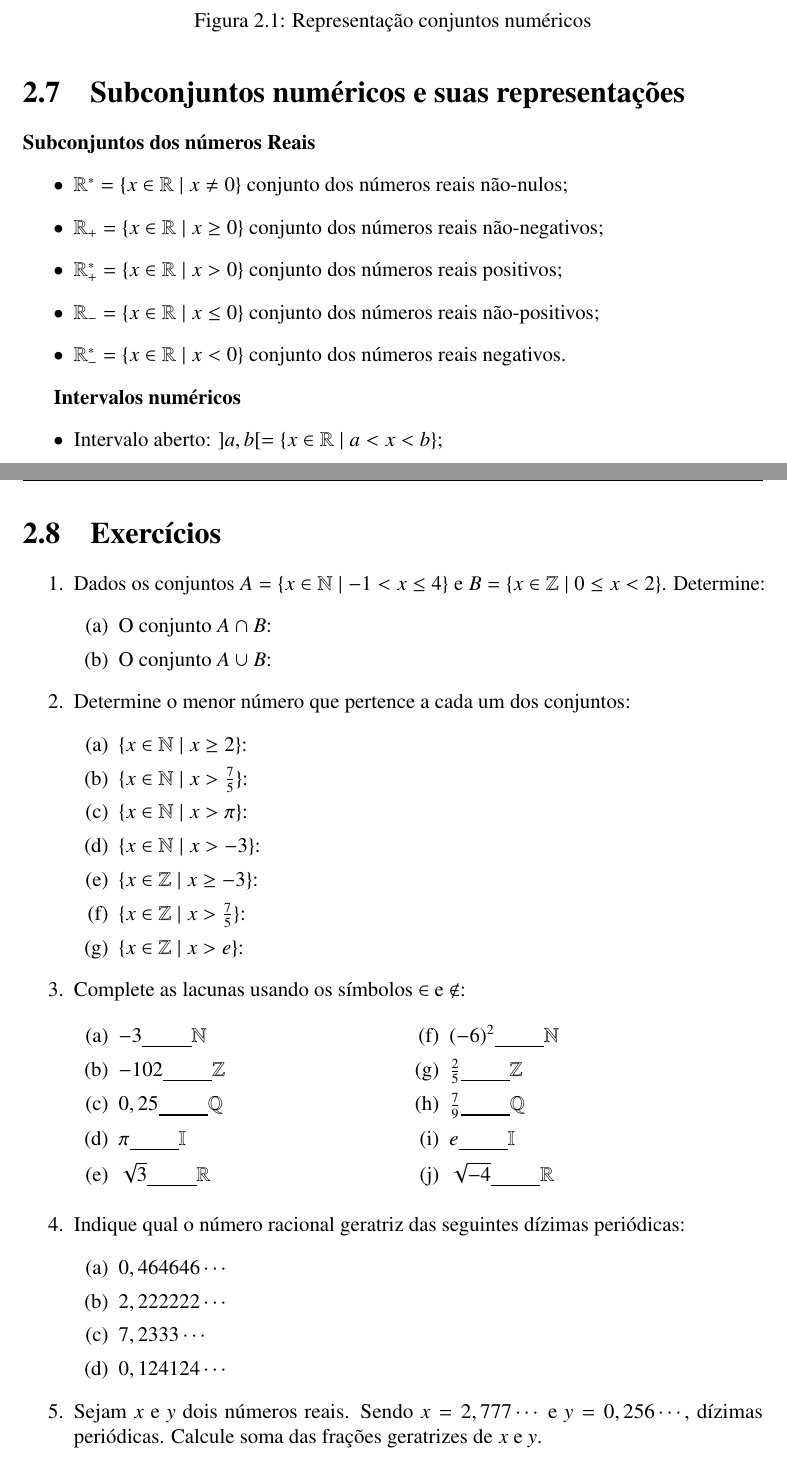
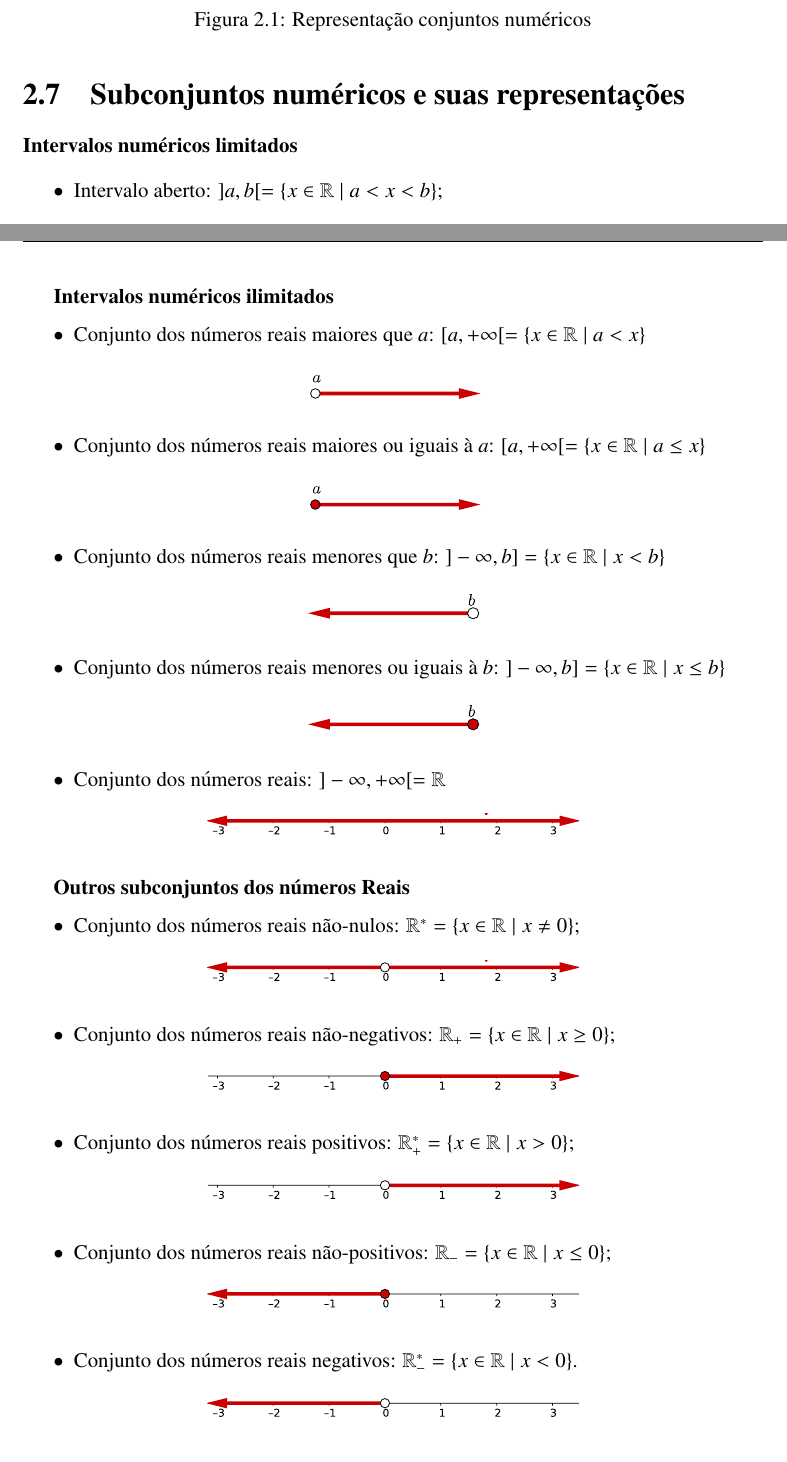
Before and after one commit to reamat/PreCalculo, a LaTeX thesis (Apostila/Apostila.tex, which reads Topicos/Conjuntosnumericos.tex): two parts of pages 18 and 19 of 75, joined at a grey line, cut so that both start at the same text. Compiled offline with pdfLaTeX.

Commit message:
Figuras de intervalos numéricos

```diff
--- a/Topicos/Conjuntosnumericos.tex
+++ b/Topicos/Conjuntosnumericos.tex
@@ -105,15 +105,7 @@ Note que, se tivermos $b=0$, estamos com o conjunto dos números reais, portanto
   \end{figure}
 
 \section{Subconjuntos numéricos e suas representações}
-\textbf{Subconjuntos dos números Reais}
-\begin{itemize}
- \item $\R^{*}=\{x \in \R \mid x \neq 0\}$ conjunto dos números reais não-nulos;
- \item $\R_{+}=\{x \in \R \mid x \geq 0\}$ conjunto dos números reais não-negativos;
- \item $\R^{*}_{+}=\{x \in \R \mid x > 0\}$ conjunto dos números reais positivos;
- \item $\R_{-}=\{x \in \R \mid x \leq 0\}$ conjunto dos números reais não-positivos;
- \item $\R^{*}_{-}=\{x \in \R \mid x < 0\}$ conjunto dos números reais negativos.
-\end{itemize}
 
-\textbf{Intervalos numéricos}
+\textbf{Intervalos numéricos limitados}
 \begin{itemize}
  \item Intervalo aberto: $]a, b[= \{x \in \R \mid a < x < b\}$;
@@ -120 +115,2 @@ Note que, se tivermos $b=0$, estamos com o conjunto dos números reais, portanto
+ \end{figure}
  \item Intervalo fechado: $[a, b]= \{x \in \R \mid a \leq x \leq b\}$;
@@ -127,47 +134,63 @@ Note que, se tivermos $b=0$, estamos com o conjunto dos números reais, portanto
 
-\section{Exercícios}
-\begin{enumerate}
- \item Dados os conjuntos $A = \{x \in \N \mid -1 < x \leq 4 \}$ e $B = \{ x \in \Z \mid 0 \leq x < 2\}$. Determine:
- \begin{enumerate}
- \item O conjunto $A \cap B$:
- \item O conjunto $A \cup B$:
- \end{enumerate}
+\textbf{Intervalos numéricos ilimitados}
+\begin{itemize}
+\item Conjunto dos números reais maiores que $a$: $[a, +\infty[ = \{ x \in \R \mid a < x \}$
+ \begin{figure}[H]
+ \centering
+ \includegraphics[width=3.5cm]{../Topicos/Figuras/aberto-a-inf.pdf}
+ \end{figure}
 
- \item Determine o menor número que pertence a cada um dos conjuntos:
- \begin{enumerate}
- \item $\{x \in \N \mid x \geq 2 \}$:
- \item $\{x \in \N \mid x > \frac{7}{5} \}$:
- \item $\{x \in \N \mid x > \pi \}$:
- \item $\{x \in \N \mid x > -3 \}$:
- \item $\{x \in \Z \mid x \geq -3 \}$:
- \item $\{x \in \Z \mid x > \frac{7}{5} \}$:
- \item $\{x \in \Z \mid x > e \}$:
- \end{enumerate}
+\item Conjunto dos números reais maiores ou iguais à $a$: $[a, +\infty[ = \{ x \in \R \mid a \leq x \}$
+ \begin{figure}[H]
+ \centering
+ \includegraphics[width=3.5cm]{../Topicos/Figuras/fechado-a-inf.pdf}
+ \end{figure}
 
- \item Complete as lacunas usando os símbolos $\in$ e $\notin$:
- \begin{enumerate}
- \begin{multicols}{2}
- \item $-3 \underline{\hspace{1cm}} \N$
- \item $-102 \underline{\hspace{1cm}} \Z$
- \item $0,25 \underline{\hspace{1cm}} \Q$
- \item $\pi \underline{\hspace{1cm}} \I$
- \item $\sqrt{3} \underline{\hspace{1cm}} \R$
- \item $(-6)^2 \underline{\hspace{1cm}} \N$
- \item $\frac{2}{5} \underline{\hspace{1cm}} \Z$
- \item $\frac{7}{9} \underline{\hspace{1cm}} \Q$
- \item $e \underline{\hspace{1cm}} \I$
- \item $\sqrt{-4} \underline{\hspace{1cm}} \R$
- \end{multicols}
- \end{enumerate}
+\item Conjunto dos números reais menores que $b$: $]-\infty, b] = \{ x \in \R \mid x < b \}$
+ \begin{figure}[H]
+ \centering
+ \includegraphics[width=3.5cm]{../Topicos/Figuras/inf-aberto-b.pdf}
+ \end{figure}
 
- \item Indique qual o número racional geratriz das seguintes dízimas periódicas:
- \begin{enumerate}
- \item $0,464646 \cdots$
- \item $2,222222 \cdots$
- \item $7,2333 \cdots$
- \item $0,124124 \cdots$
- \end{enumerate}
+\item Conjunto dos números reais menores ou iguais à $b$: $]-\infty, b] = \{ x \in \R \mid x \leq b \}$
+ \begin{figure}[H]
+ \centering
+ \includegraphics[width=3.5cm]{../Topicos/Figuras/inf-fechado-b.pdf}
+ \end{figure}
 
- \item Sejam $x$ e $y$ dois números reais. Sendo $x = 2,777 \cdots$ e $y = 0,256 \cdots$, dízimas periódicas. Calcule soma das frações geratrizes de $x$ e $y$.
+\item Conjunto dos números reais: $]-\infty, +\infty[ = \R$
+ \begin{figure}[H]
+ \centering
+ \includegraphics[width=7.5cm]{../Topicos/Figuras/reta.pdf}
+ \end{figure}
+\end{itemize}
 
-\end{enumerate}
+
+\textbf{Outros subconjuntos dos números Reais}
+\begin{itemize}
+ \item Conjunto dos números reais não-nulos: $\R^{*}=\{x \in \R \mid x \neq 0\}$;
+ \begin{figure}[H]
+ \centering
+ \includegraphics[width=7.5cm]{../Topicos/Figuras/n-nulos.pdf}
+ \end{figure}
+ \item Conjunto dos números reais não-negativos: $\R_{+}=\{x \in \R \mid x \geq 0\}$;
+ \begin{figure}[H]
+ \centering
+ \includegraphics[width=7.5cm]{../Topicos/Figuras/n-negativos.pdf}
+ \end{figure}
+ \item Conjunto dos números reais positivos: $\R^{*}_{+}=\{x \in \R \mid x > 0\}$;
+ \begin{figure}[H]
+ \centering
+ \includegraphics[width=7.5cm]{../Topicos/Figuras/positivos.pdf}
+ \end{figure}
+ \item Conjunto dos números reais não-positivos: $\R_{-}=\{x \in \R \mid x \leq 0\}$;
+ \begin{figure}[H]
+ \centering
+ \includegraphics[width=7.5cm]{../Topicos/Figuras/n-positivos.pdf}
+ \end{figure}
+ \item Conjunto dos números reais negativos: $\R^{*}_{-}=\{x \in \R \mid x < 0\}$.
+ \begin{figure}[H]
+ \centering
+ \includegraphics[width=7.5cm]{../Topicos/Figuras/negativos.pdf}
+ \end{figure}
+\end{itemize}
```
Also changed, not shown: Topicos/Figuras/aberto-a-aberto-b.pdf (added), Topicos/Figuras/aberto-a-fechado-b.pdf (added), Topicos/Figuras/aberto-a-inf.pdf (added), Topicos/Figuras/fechado-a-aberto-b.pdf (added), Topicos/Figuras/fechado-a-fechado-b.pdf (added), Topicos/Figuras/fechado-a-inf.pdf (added), Topicos/Figuras/inf-aberto-b.pdf (added), Topicos/Figuras/inf-fechado-b.pdf (added), Topicos/Figuras/n-negativos.pdf (added), Topicos/Figuras/n-nulos.pdf (added), Topicos/Figuras/n-positivos.pdf (added), Topicos/Figuras/negativos.pdf (added), Topicos/Figuras/positivos.pdf (added), Topicos/Figuras/reta.pdf (added), 2 more files, 15 other files.
